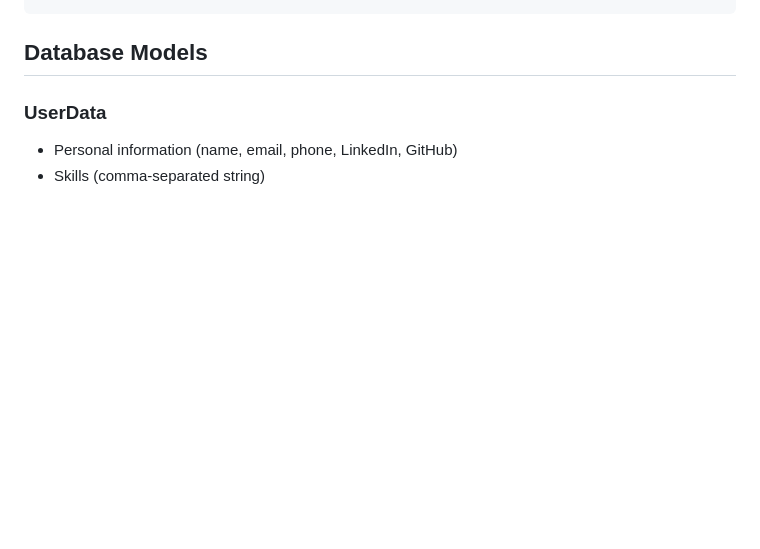
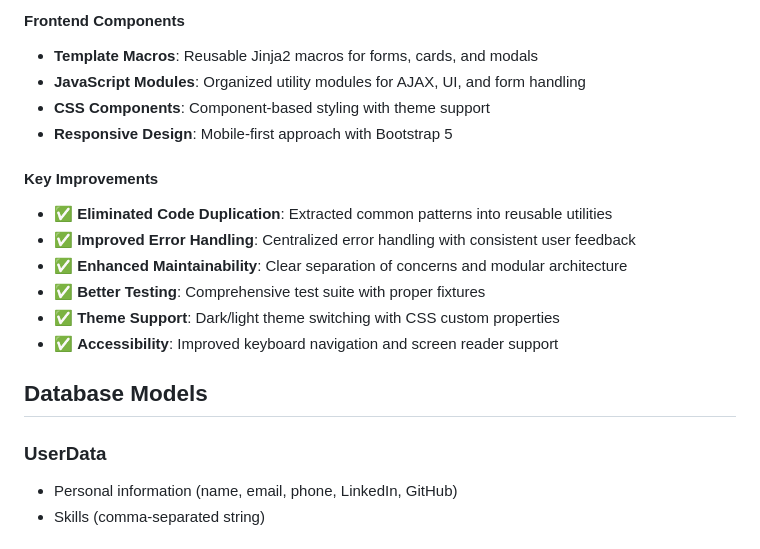
Before and after one commit to Hugo300/JobApp_v2, a Markdown page: README.md, the part around one of its changes. Rendered like a GitHub page; blank space fills up the shorter version.

```diff
--- a/README.md
+++ b/README.md
@@ -142,3 +199,16 @@ JobApp_v2/
+#### **Frontend Components**
+- **Template Macros**: Reusable Jinja2 macros for forms, cards, and modals
+- **JavaScript Modules**: Organized utility modules for AJAX, UI, and form handling
+- **CSS Components**: Component-based styling with theme support
+- **Responsive Design**: Mobile-first approach with Bootstrap 5
+
+#### **Key Improvements**
+- ✅ **Eliminated Code Duplication**: Extracted common patterns into reusable utilities
+- ✅ **Improved Error Handling**: Centralized error handling with consistent user feedback
+- ✅ **Enhanced Maintainability**: Clear separation of concerns and modular architecture
+- ✅ **Better Testing**: Comprehensive test suite with proper fixtures
+- ✅ **Theme Support**: Dark/light theme switching with CSS custom properties
+- ✅ **Accessibility**: Improved keyboard navigation and screen reader support
 
 ## Database Models
 
```
Also changed, not shown: other parts of README.md (+73 -16 lines).
